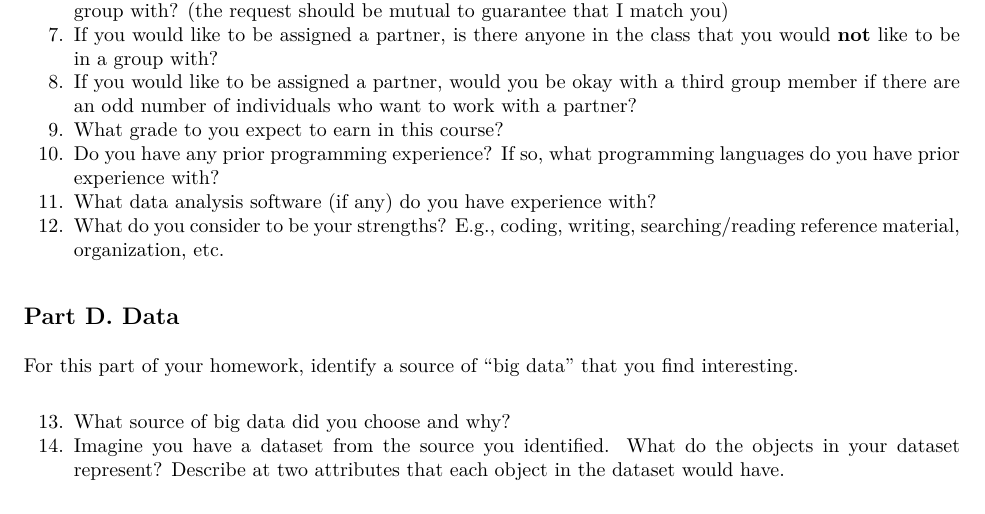
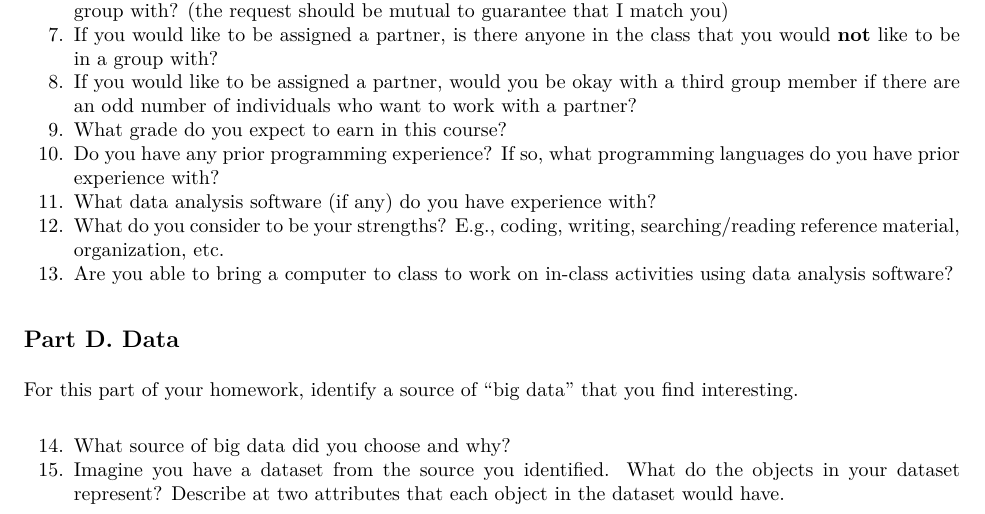
Before and after one commit to amlalejini/gvsu-cis331-2023w, an R Markdown document (homework/homework-01/homework-01.Rmd): part of page 2 of 2, cut so that both start at the same text. The pictures show the output file homework/homework-01/homework-01.pdf that the author committed with the source.

Commit message:
update homework 1 questions

```diff
--- a/homework/homework-01/homework-01.Rmd
+++ b/homework/homework-01/homework-01.Rmd
@@ -56,16 +56,17 @@ Your responses to these questions will help me to assign partners.
 6. If you would like to be assigned a partner, is there anyone in the class that you would like to be in a group with? (the request should be mutual to guarantee that I match you)
 7. If you would like to be assigned a partner, is there anyone in the class that you would **not** like to be in a group with?
 8. If you would like to be assigned a partner, would you be okay with a third group member if there are an odd number of individuals who want to work with a partner?
-9. What grade to you expect to earn in this course?
+9. What grade do you expect to earn in this course?
 10. Do you have any prior programming experience? If so, what programming languages do you have prior experience with?
 11. What data analysis software (if any) do you have experience with?
 12. What do you consider to be your strengths? E.g., coding, writing, searching/reading reference material, organization, etc.
+13. Are you able to bring a computer to class to work on in-class activities using data analysis software?
 
 ## Part D. Data
 
 For this part of your homework, identify a source of "big data" that you find interesting.
 
-13. What source of big data did you choose and why?
-14. Imagine you have a dataset from the source you identified.
+14. What source of big data did you choose and why?
+15. Imagine you have a dataset from the source you identified.
     What do the objects in your dataset represent?
     Describe at two attributes that each object in the dataset would have.
```
Also changed, not shown: homework/homework-01/homework-01.pdf.
